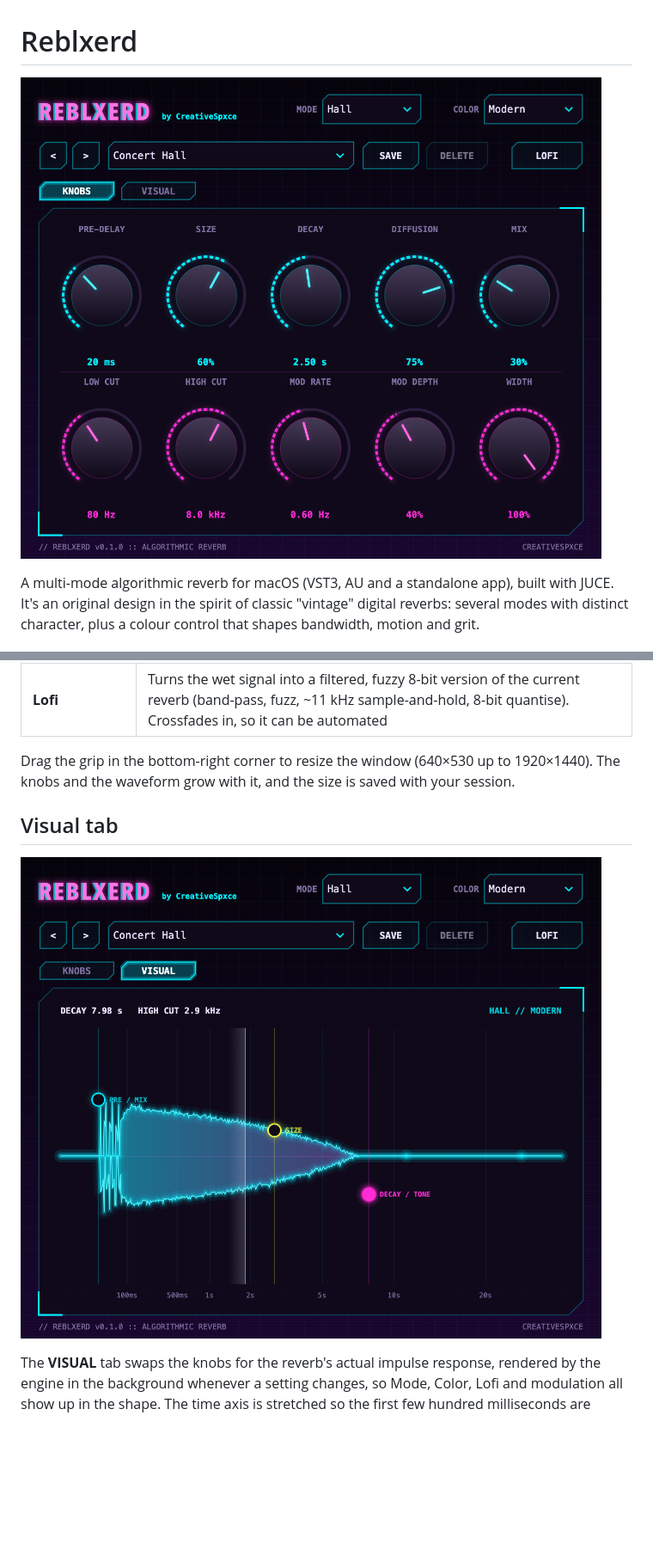
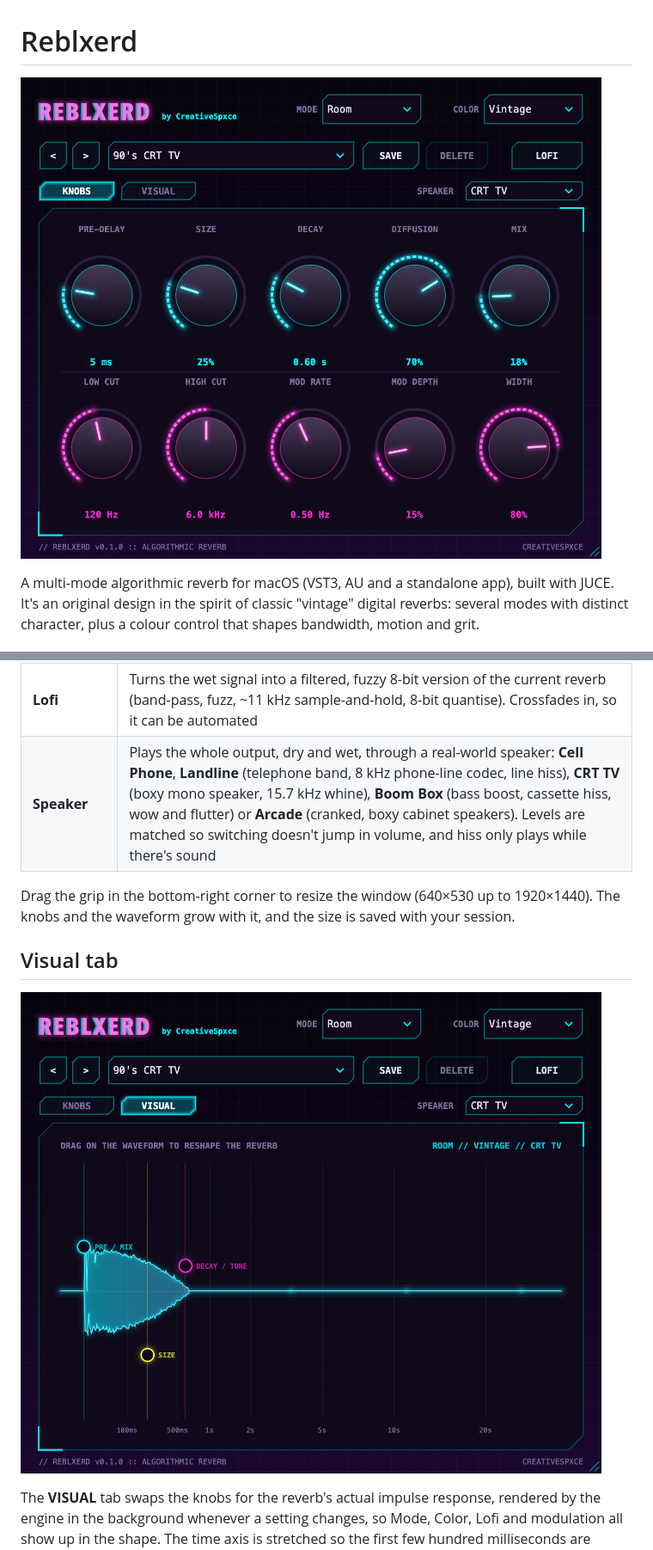
Before and after one commit to blxerdout/HalcyonReverb, a Markdown page: README.md, 2 parts joined by grey strips. Shown at 86% size. Drawn GitHub-style; pictures changed too: docs/screenshot-visual.png, docs/screenshot.png; blank space fills up the shorter version.

```diff
--- a/README.md
+++ b/README.md
@@ -21,6 +21,7 @@ modes with distinct character, plus a colour control that shapes bandwidth, moti
 | Mod Rate / Mod Depth | Delay-line modulation for chorus-like movement and to break up metallic ringing |
 | Width | Stereo width of the wet signal |
 | **Lofi** | Turns the wet signal into a filtered, fuzzy 8-bit version of the current reverb (band-pass, fuzz, ~11 kHz sample-and-hold, 8-bit quantise). Crossfades in, so it can be automated |
+| **Speaker** | Plays the whole output, dry and wet, through a real-world speaker: **Cell Phone**, **Landline** (telephone band, 8 kHz phone-line codec, line hiss), **CRT TV** (boxy mono speaker, 15.7 kHz whine), **Boom Box** (bass boost, cassette hiss, wow and flutter) or **Arcade** (cranked, boxy cabinet speakers). Levels are matched so switching doesn't jump in volume, and hiss only plays while there's sound |
 
 Drag the grip in the bottom-right corner to resize the window (640×530 up to 1920×1440). The knobs
 and the waveform grow with it, and the size is saved with your session.
```
Also changed, not shown: other parts of README.md (+3 -2 lines), CLAUDE.md (+2 -1 lines), docs/screenshot-visual-lofi.png, 13 other files.
